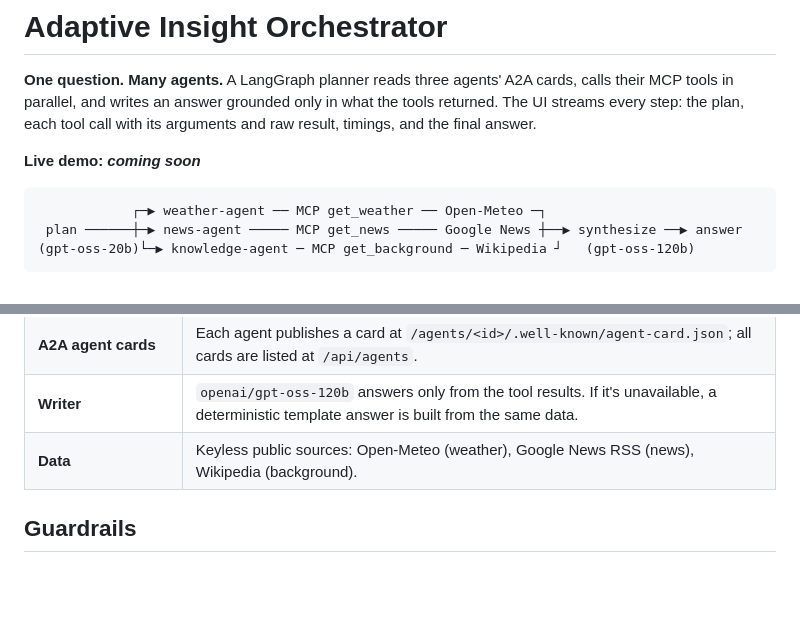
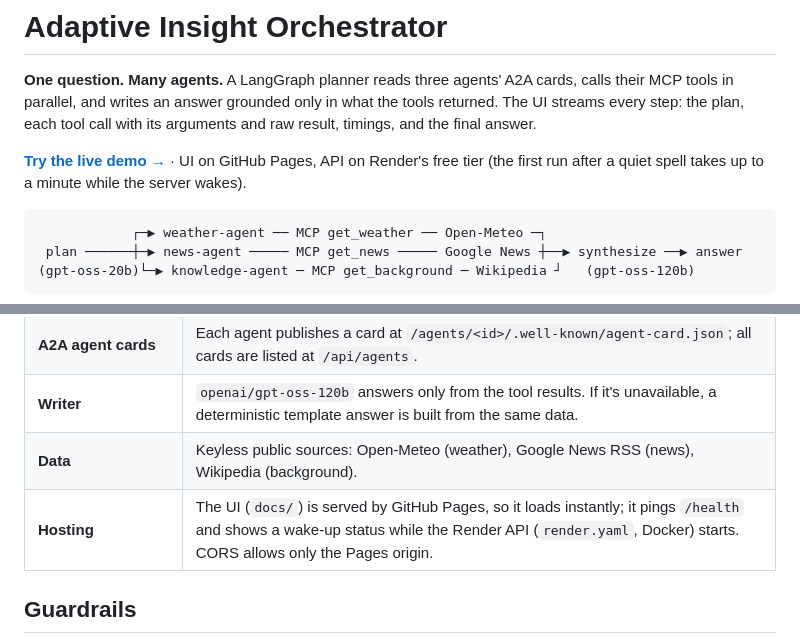
Before and after one commit to unnatibshah/Adaptive-Insight-Orchestrator-, a Markdown page: README.md, 2 parts joined by grey strips. Rendered like a GitHub page; blank space fills up the shorter version.

Commit message:
README: live demo link and hosting notes

````diff
--- a/README.md
+++ b/README.md
@@ -2,7 +2,7 @@
 
 **One question. Many agents.** A LangGraph planner reads three agents' A2A cards, calls their MCP tools in parallel, and writes an answer grounded only in what the tools returned. The UI streams every step: the plan, each tool call with its arguments and raw result, timings, and the final answer.
 
-**Live demo: _coming soon_**
+**[Try the live demo →](https://unnatibshah.github.io/Adaptive-Insight-Orchestrator-/)** · UI on GitHub Pages, API on Render's free tier (the first run after a quiet spell takes up to a minute while the server wakes).
 
 ```
             ┌─▶ weather-agent ── MCP get_weather ── Open-Meteo ─┐
@@ -20,6 +20,7 @@
 | **A2A agent cards** | Each agent publishes a card at `/agents/<id>/.well-known/agent-card.json`; all cards are listed at `/api/agents`. |
 | **Writer** | `openai/gpt-oss-120b` answers only from the tool results. If it's unavailable, a deterministic template answer is built from the same data. |
 | **Data** | Keyless public sources: Open-Meteo (weather), Google News RSS (news), Wikipedia (background). |
+| **Hosting** | The UI (`docs/`) is served by GitHub Pages, so it loads instantly; it pings `/health` and shows a wake-up status while the Render API (`render.yaml`, Docker) starts. CORS allows only the Pages origin. |
 
 ## Guardrails
 
````
